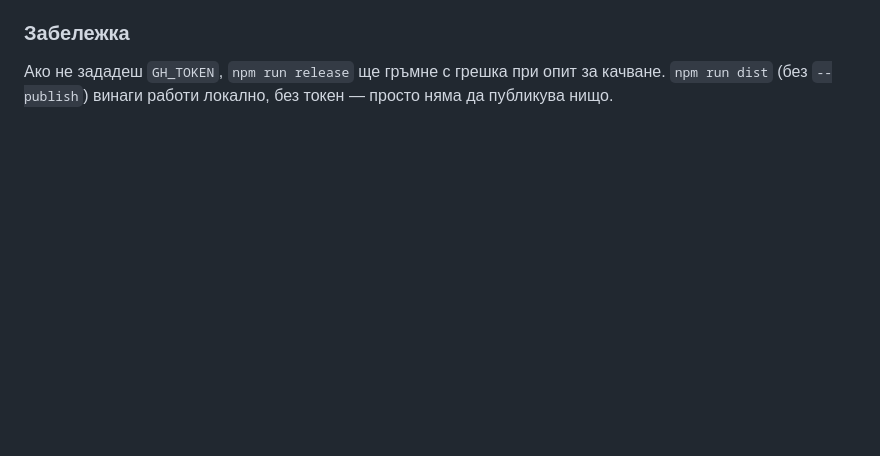
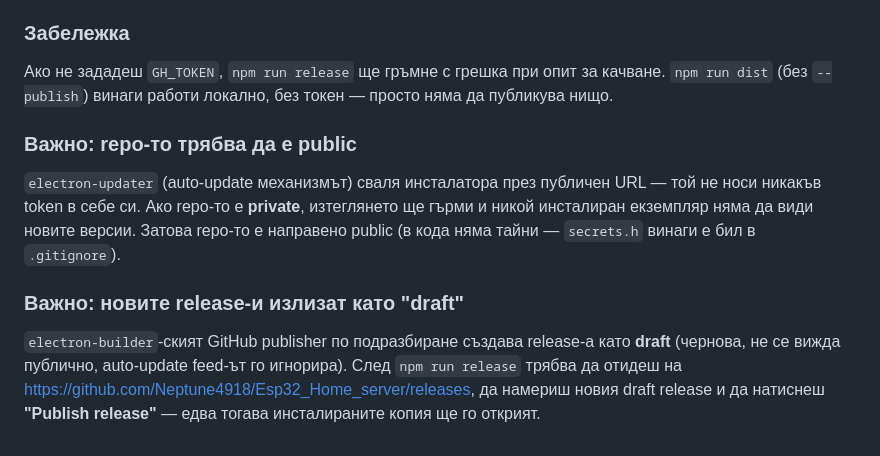
Before and after one commit to Neptune4918/Esp32_Home_server, a Markdown page: desktop/README.md, the part around the change. Rendered like a GitHub page; blank space fills up the shorter version.

Commit message:
Document GitHub visibility + draft-release gotchas for future releases
Co-authored-by: Copilot App <223556219+Copilot@users.noreply.github.com>

```diff
--- a/desktop/README.md
+++ b/desktop/README.md
@@ -85,3 +85,20 @@ npm run release
 Ако не зададеш `GH_TOKEN`, `npm run release` ще гръмне с грешка при
 опит за качване. `npm run dist` (без `--publish`) винаги работи
 локално, без токен — просто няма да публикува нищо.
+
+### Важно: repo-то трябва да е public
+
+`electron-updater` (auto-update механизмът) сваля инсталатора през
+публичен URL — той не носи никакъв token в себе си. Ако repo-то е
+**private**, изтеглянето ще гърми и никой инсталиран екземпляр няма
+да види новите версии. Затова repo-то е направено public (в кода
+няма тайни — `secrets.h` винаги е бил в `.gitignore`).
+
+### Важно: новите release-и излизат като "draft"
+
+`electron-builder`-ският GitHub publisher по подразбиране създава
+release-а като **draft** (чернова, не се вижда публично, auto-update
+feed-ът го игнорира). След `npm run release` трябва да отидеш на
+https://github.com/Neptune4918/Esp32_Home_server/releases, да
+намериш новия draft release и да натиснеш **"Publish release"** —
+едва тогава инсталираните копия ще го открият.
```
